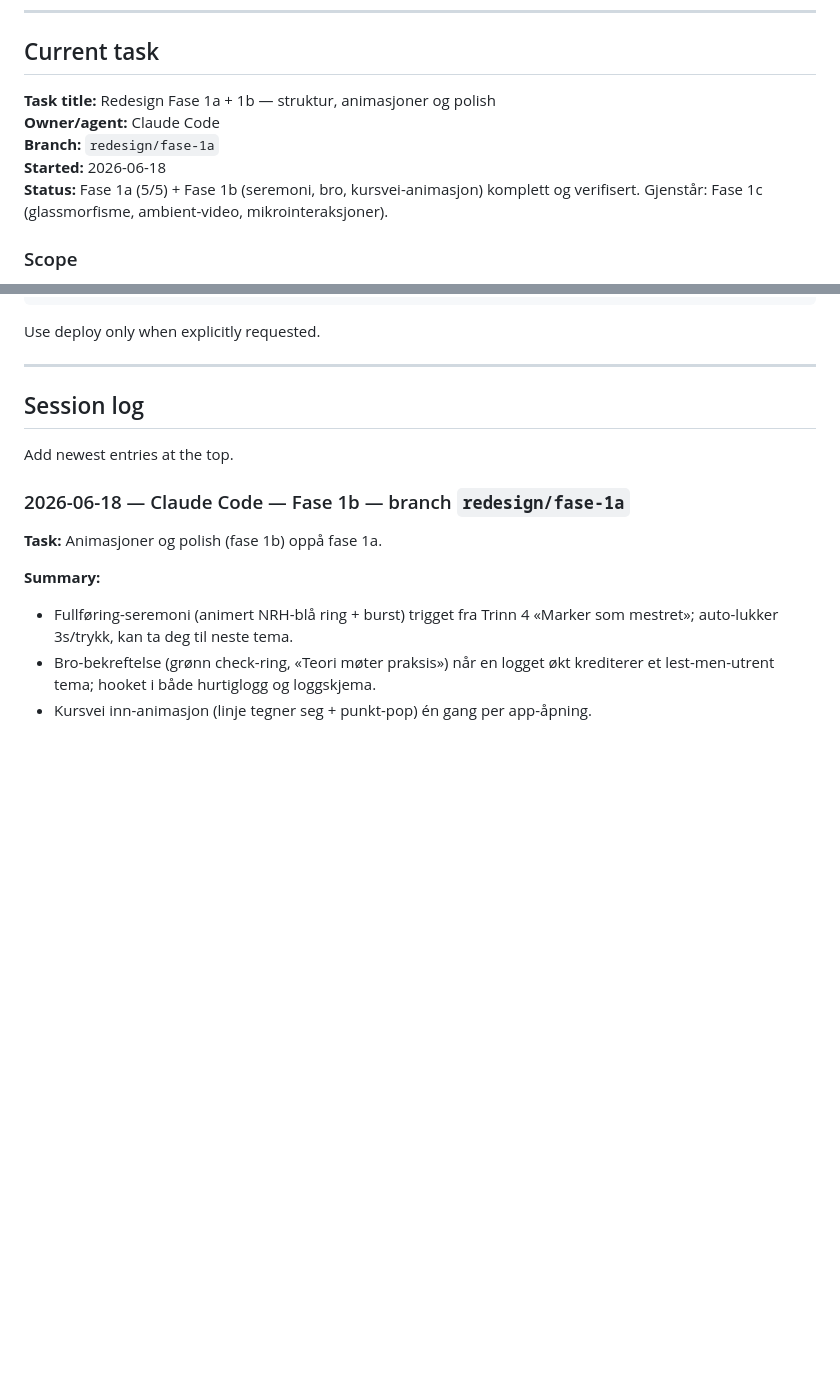
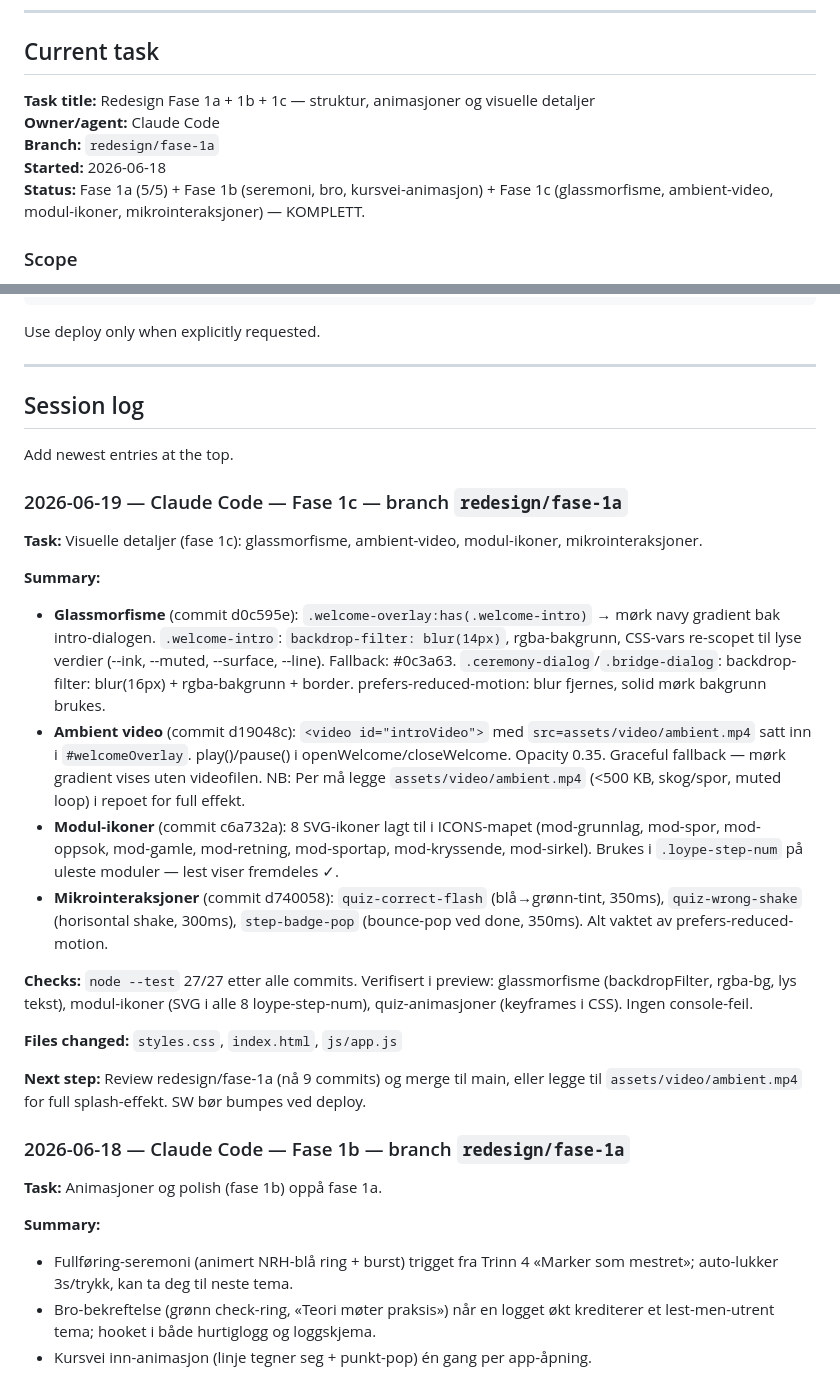
Before and after one commit to permarstein94-eng/sporlab, a Markdown page: AI_HANDOFF.md, 2 parts joined by grey strips. Rendered like a GitHub page; blank space fills up the shorter version.

Commit message:
Oppdater handoff for redesign Fase 1c
Co-Authored-By: Claude Sonnet 4.6 <noreply@anthropic.com>

```diff
--- a/AI_HANDOFF.md
+++ b/AI_HANDOFF.md
@@ -68,12 +68,11 @@ Avoid clever rewrites that do not improve practical use.
 
 ## Current task
 
-**Task title:** Redesign Fase 1a + 1b — struktur, animasjoner og polish
+**Task title:** Redesign Fase 1a + 1b + 1c — struktur, animasjoner og visuelle detaljer
 **Owner/agent:** Claude Code
 **Branch:** `redesign/fase-1a`
 **Started:** 2026-06-18
-**Status:** Fase 1a (5/5) + Fase 1b (seremoni, bro, kursvei-animasjon) komplett og
-verifisert. Gjenstår: Fase 1c (glassmorfisme, ambient-video, mikrointeraksjoner).
+**Status:** Fase 1a (5/5) + Fase 1b (seremoni, bro, kursvei-animasjon) + Fase 1c (glassmorfisme, ambient-video, modul-ikoner, mikrointeraksjoner) — KOMPLETT.
 
 ### Scope
 
@@ -213,6 +212,36 @@ Use deploy only when explicitly requested.
 
 Add newest entries at the top.
 
+### 2026-06-19 — Claude Code — Fase 1c — branch `redesign/fase-1a`
+
+**Task:** Visuelle detaljer (fase 1c): glassmorfisme, ambient-video, modul-ikoner, mikrointeraksjoner.
+
+**Summary:**
+- **Glassmorfisme** (commit d0c595e): `.welcome-overlay:has(.welcome-intro)` → mørk navy
+  gradient bak intro-dialogen. `.welcome-intro`: `backdrop-filter: blur(14px)`, rgba-bakgrunn,
+  CSS-vars re-scopet til lyse verdier (--ink, --muted, --surface, --line). Fallback: #0c3a63.
+  `.ceremony-dialog`/`.bridge-dialog`: backdrop-filter: blur(16px) + rgba-bakgrunn + border.
+  prefers-reduced-motion: blur fjernes, solid mørk bakgrunn brukes.
+- **Ambient video** (commit d19048c): `<video id="introVideo">` med `src=assets/video/ambient.mp4`
+  satt inn i `#welcomeOverlay`. play()/pause() i openWelcome/closeWelcome. Opacity 0.35.
+  Graceful fallback — mørk gradient vises uten videofilen. NB: Per må legge
+  `assets/video/ambient.mp4` (<500 KB, skog/spor, muted loop) i repoet for full effekt.
+- **Modul-ikoner** (commit c6a732a): 8 SVG-ikoner lagt til i ICONS-mapet (mod-grunnlag, mod-spor,
+  mod-oppsok, mod-gamle, mod-retning, mod-sportap, mod-kryssende, mod-sirkel). Brukes i
+  `.loype-step-num` på uleste moduler — lest viser fremdeles ✓.
+- **Mikrointeraksjoner** (commit d740058): `quiz-correct-flash` (blå→grønn-tint, 350ms),
+  `quiz-wrong-shake` (horisontal shake, 300ms), `step-badge-pop` (bounce-pop ved done, 350ms).
+  Alt vaktet av prefers-reduced-motion.
+
+**Checks:** `node --test` 27/27 etter alle commits. Verifisert i preview: glassmorfisme
+(backdropFilter, rgba-bg, lys tekst), modul-ikoner (SVG i alle 8 loype-step-num),
+quiz-animasjoner (keyframes i CSS). Ingen console-feil.
+
+**Files changed:** `styles.css`, `index.html`, `js/app.js`
+
+**Next step:** Review redesign/fase-1a (nå 9 commits) og merge til main, eller
+legge til `assets/video/ambient.mp4` for full splash-effekt. SW bør bumpes ved deploy.
+
 ### 2026-06-18 — Claude Code — Fase 1b — branch `redesign/fase-1a`
 
 **Task:** Animasjoner og polish (fase 1b) oppå fase 1a.
```
